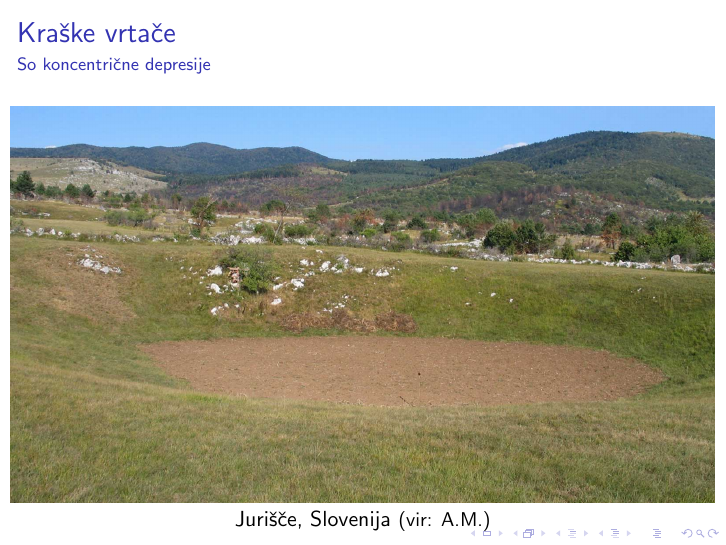
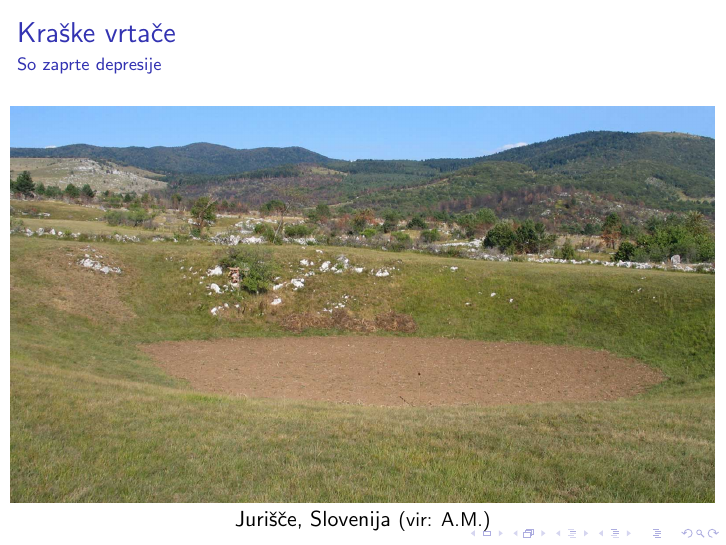
Before and after one commit to rok/Diploma, LaTeX slides (prezentacija/main.tex): page 3 of 32. Compiled offline with pdfLaTeX.

Commit message:
Small correction on slide 3

```diff
--- a/prezentacija/main.tex
+++ b/prezentacija/main.tex
@@ -48,7 +48,7 @@
 
 \subsection{Realne vrtače}
 
-\begin{frame}{Kraške vrtače}{So koncentrične depresije}
+\begin{frame}{Kraške vrtače}{So zaprte depresije}
 \begin{center}
   \hspace*{-0.075\textwidth}\includegraphics[width=1.15\textwidth]{slike/vrtaca} \\
   Jurišče, Slovenija \small{(vir: A.M.)}
```
